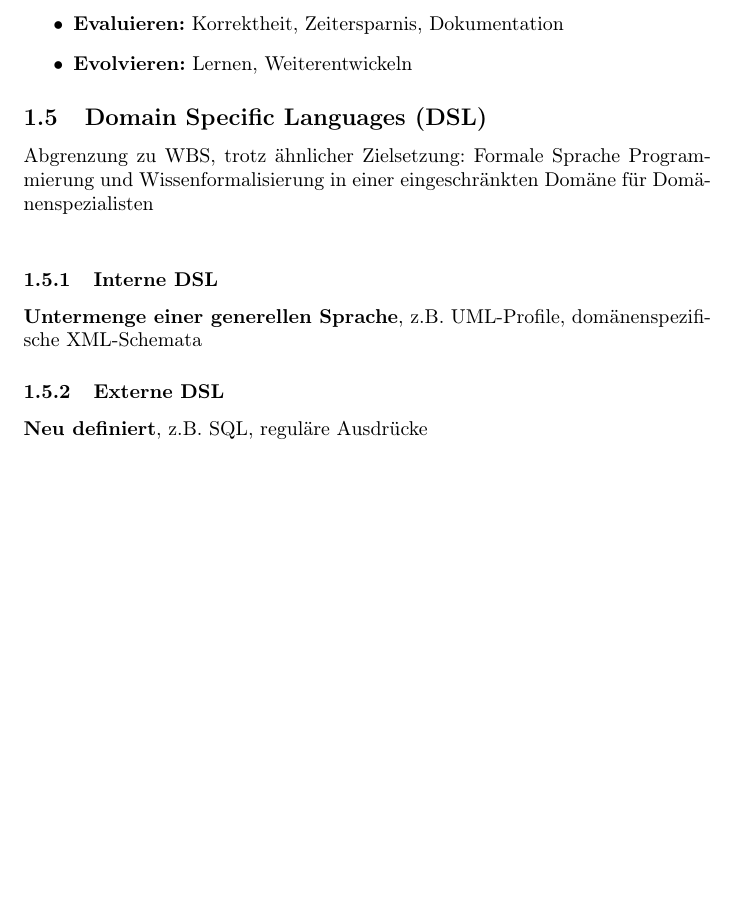
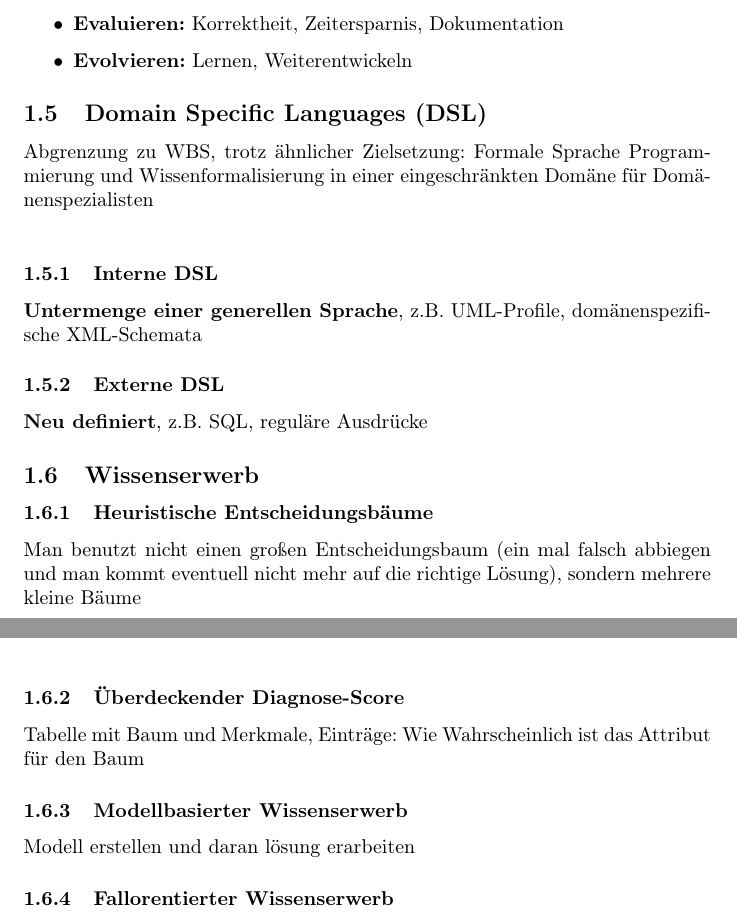
Before and after one commit to BUCKFAE/Semester06, a LaTeX document (WBS/Zusammenfassung/main.tex): part of page 3 of 3 before the commit and two parts of pages 3 and 4 of 4 after it, the two joined at a grey line, cut so that both start at the same text, the shorter picture padded with empty space. Compiled offline with pdfLaTeX.

Commit message:
WBS VL02

```diff
--- a/WBS/Zusammenfassung/main.tex
+++ b/WBS/Zusammenfassung/main.tex
@@ -147,4 +147,15 @@
     \subsubsection{Externe DSL}
     \textbf{Neu definiert}, z.B. SQL, reguläre Ausdrücke
 
+    \subsection{Wissenserwerb}
+    \subsubsection{Heuristische Entscheidungsbäume}
+        Man benutzt nicht einen großen Entscheidungsbaum (ein mal
+        falsch abbiegen und man kommt eventuell nicht mehr auf
+        die richtige Lösung), sondern mehrere kleine Bäume
+    \subsubsection{Überdeckender Diagnose-Score}
+        Tabelle mit Baum und Merkmale, Einträge: Wie
+        Wahrscheinlich ist das Attribut für den Baum
+    \subsubsection{Modellbasierter Wissenserwerb}
+        Modell erstellen und daran lösung erarbeiten
+    \subsubsection{Fallorentierter Wissenserwerb}
 \end{document}
```
Also changed, not shown: WBS/Zusammenfassung/main.pdf.
